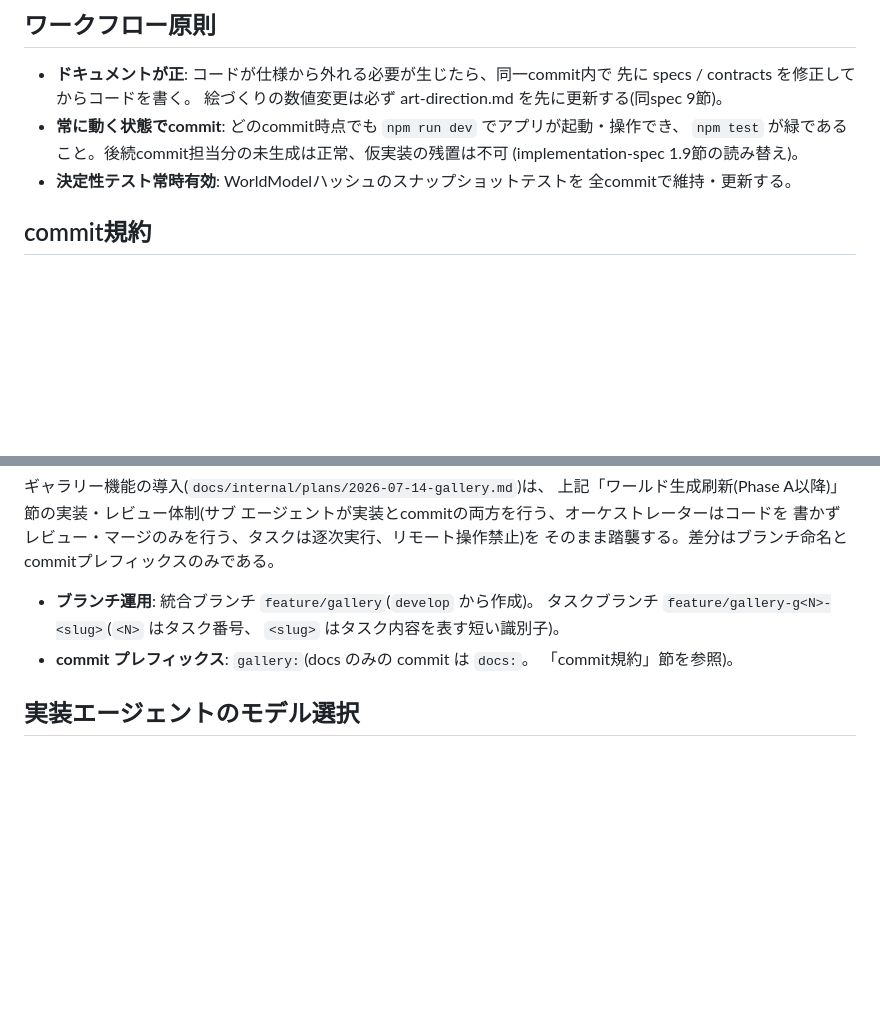
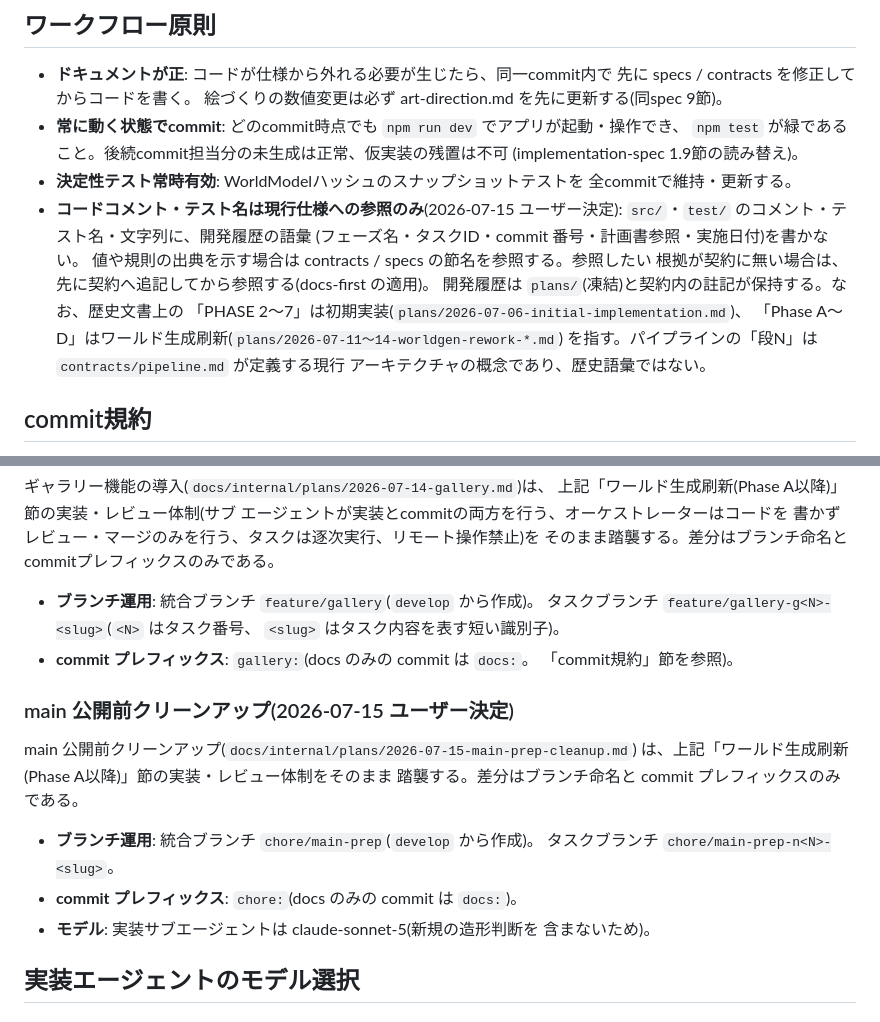
Before and after one commit to himadajin/procedural-fantasy-diorama, a Markdown page: docs/internal/workflow.md, 2 parts joined by grey strips. GitHub-like rendering; blank space fills up the shorter version.

Commit message:
docs: main 公開前クリーンアップの計画書とコメント規範(N0)
- plans/2026-07-15-main-prep-cleanup.md: 5 レンズ総点検の結果と
  N1〜N6 のタスク分割・受け入れ基準・実行プロトコルを記録
- workflow.md: コードコメント・テスト名は現行仕様への参照のみとする
  規範を追加。クリーンアップのブランチ・プレフィックス・モデルを規定
- plans/README.md: 本計画のエントリを追加(進行中)

Co-Authored-By: Claude Fable 5 <noreply@anthropic.com>

```diff
--- a/docs/internal/workflow.md
+++ b/docs/internal/workflow.md
@@ -16,6 +16,16 @@
   (implementation-spec 1.9節の読み替え)。
 - **決定性テスト常時有効**: WorldModelハッシュのスナップショットテストを
   全commitで維持・更新する。
+- **コードコメント・テスト名は現行仕様への参照のみ**(2026-07-15 ユーザー決定):
+  `src/`・`test/` のコメント・テスト名・文字列に、開発履歴の語彙
+  (フェーズ名・タスクID・commit 番号・計画書参照・実施日付)を書かない。
+  値や規則の出典を示す場合は contracts / specs の節名を参照する。参照したい
+  根拠が契約に無い場合は、先に契約へ追記してから参照する(docs-first の適用)。
+  開発履歴は `plans/`(凍結)と契約内の註記が保持する。なお、歴史文書上の
+  「PHASE 2〜7」は初期実装(`plans/2026-07-06-initial-implementation.md`)、
+  「Phase A〜D」はワールド生成刷新(`plans/2026-07-11〜14-worldgen-rework-*.md`)
+  を指す。パイプラインの「段N」は `contracts/pipeline.md` が定義する現行
+  アーキテクチャの概念であり、歴史語彙ではない。
 
 ## commit規約
 
@@ -93,6 +103,18 @@ commit 7 以降は以下の体制に変更した(2026-07-06 ユーザー決定)
 - **commit プレフィックス**: `gallery:`(docs のみの commit は `docs:`。
   「commit規約」節を参照)。
 
+### main 公開前クリーンアップ(2026-07-15 ユーザー決定)
+
+main 公開前クリーンアップ(`docs/internal/plans/2026-07-15-main-prep-cleanup.md`)
+は、上記「ワールド生成刷新(Phase A以降)」節の実装・レビュー体制をそのまま
+踏襲する。差分はブランチ命名と commit プレフィックスのみである。
+
+- **ブランチ運用**: 統合ブランチ `chore/main-prep`(`develop` から作成)。
+  タスクブランチ `chore/main-prep-n<N>-<slug>`。
+- **commit プレフィックス**: `chore:`(docs のみの commit は `docs:`)。
+- **モデル**: 実装サブエージェントは claude-sonnet-5(新規の造形判断を
+  含まないため)。
+
 ## 実装エージェントのモデル選択
 
 ### 初期実装(2026-07-07 ユーザー決定。2026-07-06〜07 の初期実装で適用)
```
Also changed, not shown: 2 other files.
